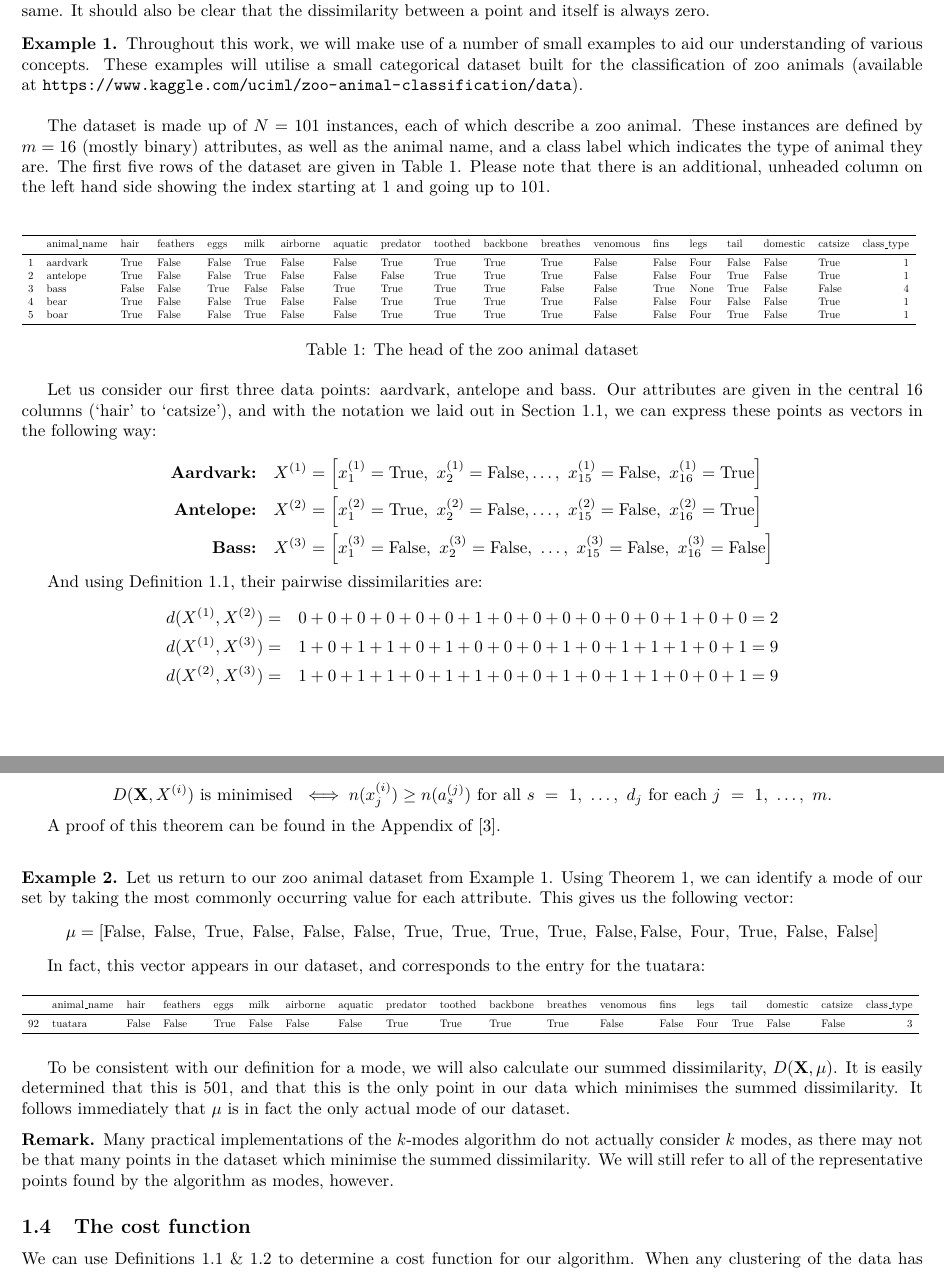
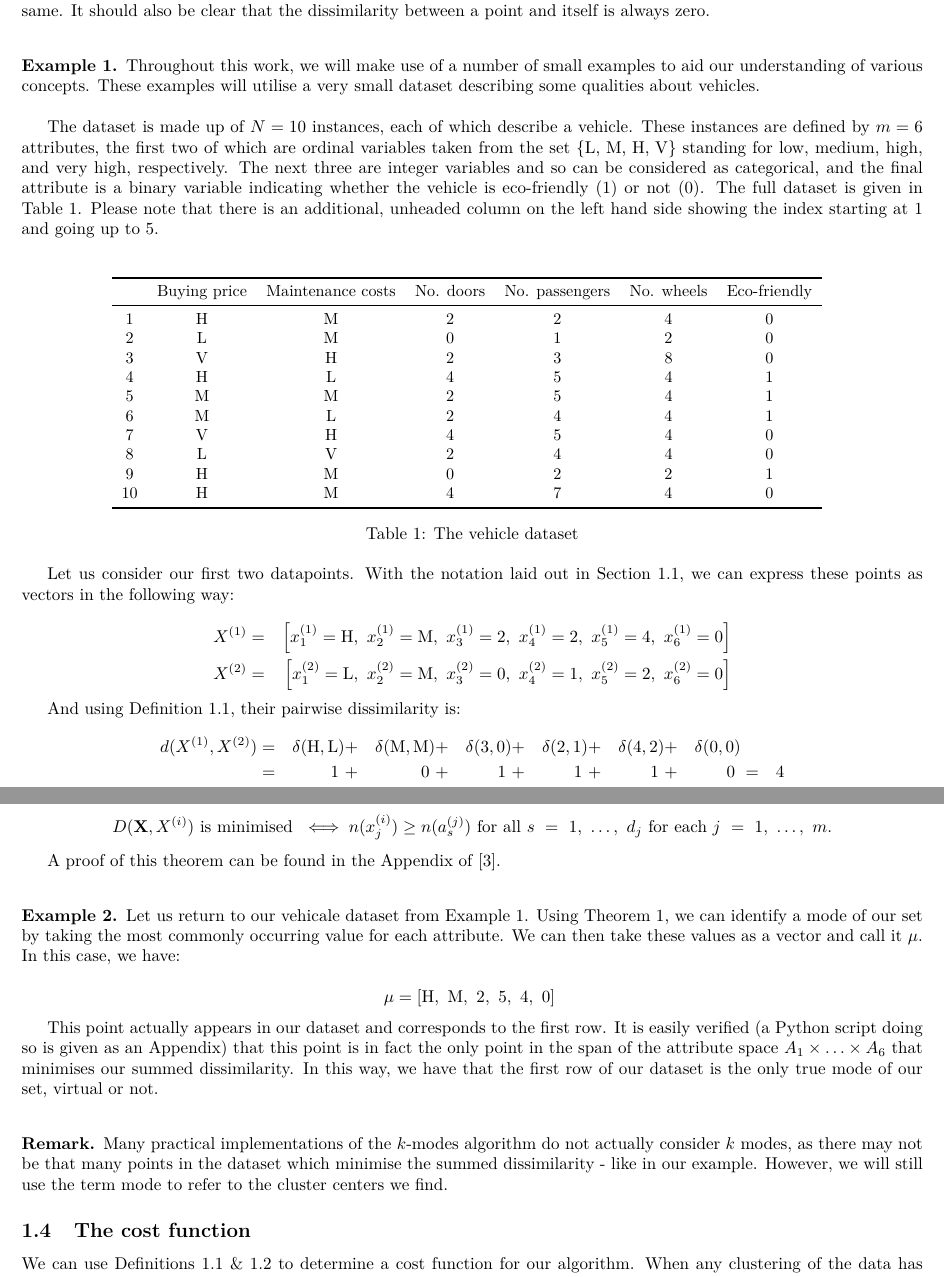
Before and after one commit to daffidwilde/kmodes-init-paper, a LaTeX document (main.tex, which reads sections/01-kmodes.tex, tex/example-table.tex, tex/top-mode.tex): two parts of pages 2 and 3 of 14, joined at a grey line, cut so that both start at the same text. Compiled offline with pdfLaTeX.

Commit message:
Start rewrite of examples
- Examples too long and difficult to reproduce on paper so changing them
out for the toy car example dataset.
- Dissim example
- Mode example

```diff
--- a/sections/01-kmodes.tex
+++ b/sections/01-kmodes.tex
@@ -89,67 +90,63 @@ metric. It can be easily checked that this is indeed a distance measure.\\
 
     In other words, the dissimilarity between two points is simply the number of
     attributes where their values are not the same. It should also be clear that
-    the dissimilarity between a point and itself is always zero.
+    the dissimilarity between a point and itself is always zero.\\
 \end{definition}
 
 
 \begin{example}\label{ex:dissim}
     Throughout this work, we will make use of a number of small examples to aid
-    our understanding of various concepts. These examples will utilise a small
-    categorical dataset built for the classification of zoo animals (available
-    at~\url{https://www.kaggle.com/uciml/zoo-animal-classification/data}).\\
+    our understanding of various concepts. These examples will utilise a very
+    small dataset describing some qualities about vehicles.\\
 
-    The dataset is made up of \(N = 101\) instances, each of which describe a
-    zoo animal. These instances are defined by \(m = 16\) (mostly binary)
-    attributes, as well as the animal name, and a class label which indicates
-    the type of animal they are. The first five rows of the dataset are given in
-    Table~\ref{tab:zoo-head}. Please note that there is an additional, unheaded
-    column on the left hand side showing the index starting at \(1\) and going
-    up to \(101\).\\
+    The dataset is made
+    up of \(N = 10\) instances, each of which describe a vehicle. These
+    instances are defined by \(m = 6\) attributes, the first two of which are
+    ordinal variables taken from the set \(\{\text{L, M, H, V}\}\) standing for
+    low, medium, high, and very high, respectively. The next three are integer
+    variables and so can be considered as categorical, and the final attribute
+    is a binary variable indicating whether the vehicle is eco-friendly \((1)\)
+    or not \((0)\). The full dataset is given in Table~\ref{tab:dataset}. Please
+    note that there is an additional, unheaded column on the left hand side
+    showing the index starting at \(1\) and going up to \(5\).\\
 
     \begin{table}[H]
-    \resizebox{\textwidth}{!}{%
+    \centering
+    \resizebox{.8\textwidth}{!}{%
         \centering
-        \input{tex/zoo-head.tex}
+        \input{tex/example-table.tex}
     }
-    \caption{The head of the zoo animal dataset}\label{tab:zoo-head}
+    \caption{The vehicle dataset}\label{tab:dataset}
     \end{table}
 
-    Let us consider our first three data points: aardvark, antelope and bass.
-    Our attributes are given in the central 16 columns (`hair' to `catsize'),
-    and with the notation we laid out in Section~\ref{subsec:notation}, we can
-    express these points as vectors in the following way:
+    Let us consider our first two datapoints. With the notation laid out in
+    Section~\ref{subsec:notation}, we can express these points as vectors in the
+    following way:
 
     \begin{equation}
     \nonumber
     \begin{aligned}
-        \textbf{Aardvark:} \quad & X^{(1)} = \left[x_1^{(1)} = \true, \
-            x_2^{(1)} = \false, \ldots, \ x_{15}^{(1)} = \false, \ x_{16}^{(1)}
-            = \true\right]
+        X^{(1)} & = & \left[ x_1^{(1)} = \text{H}, \ x_2^{(1)} = \text{M}, \
+        x_3^{(1)} = 2, \ x_4^{(1)} = 2, \ x_5^{(1)} = 4, \ x_6^{(1)} = 0
+        \right]
         \\
-        \textbf{Antelope:} \quad & X^{(2)} = \left[x_1^{(2)} = \true, \
-            x_2^{(2)} = \false, \ldots, \ x_{15}^{(2)} = \false, \ x_{16}^{(2)}
-            = \true\right]
-        \\
-        \textbf{Bass:} \quad & X^{(3)} = \left[x_1^{(3)} = \false, \ x_2^{(3)} =
-            \false, \ \ldots, \ x_{15}^{(3)} = \false, \ x_{16}^{(3)} =
-            \false\right]
+        X^{(2)} & = & \left[ x_1^{(2)} = \text{L}, \ x_2^{(2)} = \text{M}, \
+        x_3^{(2)} = 0, \ x_4^{(2)} = 1, \ x_5^{(2)} = 2, \ x_6^{(2)} = 0
+        \right]
         \\
     \end{aligned}
     \end{equation}
 
-    And using Definition~\ref{def:dissim}, their pairwise dissimilarities are:
+    And using Definition~\ref{def:dissim}, their pairwise dissimilarity is:
     \begin{equation}
     \nonumber
     \begin{aligned}
-        d(X^{(1)}, X^{(2)}) & = & 0 + 0 + 0 + 0 + 0 + 0 + 1 + 0 + 0 + 0 + 0 + 0
-        + 0 + 1 + 0 + 0 & = 2
+        \centering
+        d(X^{(1)}, X^{(2)}) & = & \delta(\text{H}, \text{L}) & + &
+        \delta(\text{M}, \text{M}) & + & \delta(3, 0) & + & \delta(2, 1) & + &
+        \delta(4, 2) & + & \delta(0, 0) & {} & {}
         \\
-        d(X^{(1)}, X^{(3)}) & = & 1 + 0 + 1 + 1 + 0 + 1 + 0 + 0 + 0 + 1 + 0 + 1
-        + 1 + 1 + 0 + 1 & = 9
-        \\
-        d(X^{(2)}, X^{(3)}) & = & 1 + 0 + 1 + 1 + 0 + 1 + 1 + 0 + 0 + 1 + 0 + 1
-        + 1 + 0 + 0 + 1 & = 9
+        {} & = & 1 \ & + & 0 \ & + & 1 \ & + & 1 \ & + & 1 \ & + & 0 \ & = & 4
         \\
     \end{aligned}
     \end{equation}
@@ -207,38 +204,26 @@ a representative point. We call such a point a mode of \textbf{X}.\\
 A proof of this theorem can be found in the Appendix of~\cite{Huang98}.\\
 
 \begin{example}\label{ex:mode}
-    Let us return to our zoo animal dataset from Example~\ref{ex:dissim}. Using
+    Let us return to our vehicale dataset from Example~\ref{ex:dissim}. Using
     Theorem~\ref{thm:1}, we can identify a mode of our set by taking the most
-    commonly occurring value for each attribute. This gives us the following
-    vector:
-    \[
-        \mu = \left[\false, \ \false, \ \true, \ \false, \ \false, \ \false, \
-        \true, \ \true, \ \true, \ \true, \ \false, \false, \ \text{Four}, \
-        \true, \ \false, \ \false\right]
-    \]
+    commonly occurring value for each attribute. We can then take these values
+    as a vector and call it \(\mu\). In this case, we have:
 
-    In fact, this vector appears in our dataset, and corresponds to the entry
-    for the tuatara:
+    \input{tex/top-mode.tex}
 
-    \begin{table}[H]
-        \resizebox{\textwidth}{!}{%
-        \centering
-        \input{tex/tuatara.tex}\label{tab:tuatara}
-    }
-    \end{table}
-
-    To be consistent with our definition for a mode, we will also calculate our
-    summed dissimilarity, \(D(\textbf{X}, \mu)\). It is easily determined that
-    this is \(501\), and that this is the only point in our data which minimises
-    the summed dissimilarity. It follows immediately that \(\mu\) is in fact the
-    only actual mode of our dataset.
+    This point actually appears in our dataset and corresponds to the first row.
+    It is easily verified (a Python script doing so is given as an Appendix)
+    that this point is in fact the only point in the span of the attribute space
+    \(A_1 \times \ldots \times A_6\) that minimises our summed dissimilarity. In
+    this way, we have that the first row of our dataset is the only true mode of
+    our set, virtual or not.\\
 \end{example}
 
 \begin{remark}
     Many practical implementations of the \(k\)-modes algorithm do not actually
     consider \(k\) modes, as there may not be that many points in the dataset
-    which minimise the summed dissimilarity. We will still refer to all of the
-    representative points found by the algorithm as modes, however.
+    which minimise the summed dissimilarity - like in our example. However, we
+    will still use the term mode to refer to the cluster centers we find.
 \end{remark}
 
 \subsection{The cost function}\label{subsec:cost}
--- /dev/null
+++ b/tex/example-table.tex
@@ -0,0 +1,16 @@
+\begin{tabular}{ccccccc}
+\toprule
+{} & Buying price & Maintenance costs & No. doors & No. passengers & No. wheels & Eco-friendly \\
+\midrule
+1  &            H &                 M &         2 &              2 &          4 &            0 \\
+2  &            L &                 M &         0 &              1 &          2 &            0 \\
+3  &            V &                 H &         2 &              3 &          8 &            0 \\
+4  &            H &                 L &         4 &              5 &          4 &            1 \\
+5  &            M &                 M &         2 &              5 &          4 &            1 \\
+6  &            M &                 L &         2 &              4 &          4 &            1 \\
+7  &            V &                 H &         4 &              5 &          4 &            0 \\
+8  &            L &                 V &         2 &              4 &          4 &            0 \\
+9  &            H &                 M &         0 &              2 &          2 &            1 \\
+10 &            H &                 M &         4 &              7 &          4 &            0 \\
+\bottomrule
+\end{tabular}
--- /dev/null
+++ b/tex/top-mode.tex
@@ -0,0 +1,3 @@
+\[
+ \mu = \left[ \text{H}, \ \text{M}, \ \text{2}, \ \text{5}, \ \text{4}, \ \text{0} \right] \
+ \]
```
Also changed, not shown: sections/01-kmodes.tex (13 more changed lines).
